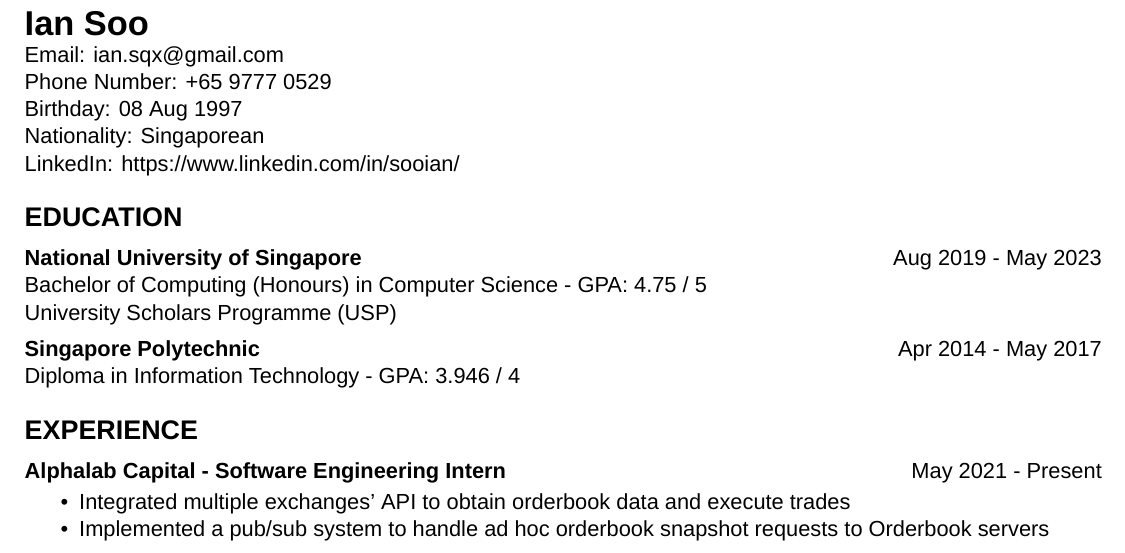
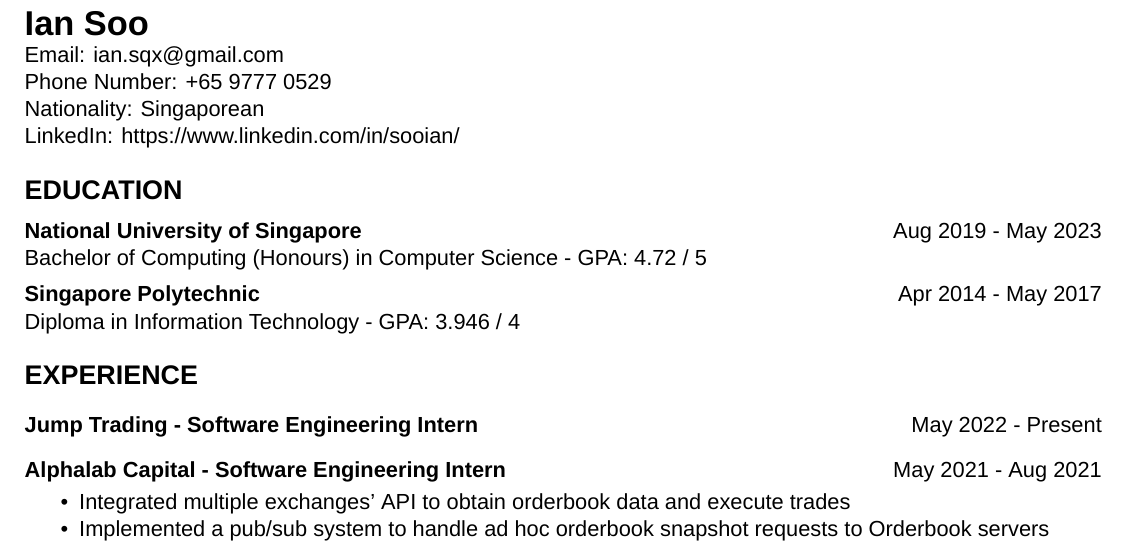
Before and after one commit to stein212/resume, a LaTeX document (main.tex): part of the page, cut so that both start at the same text. Compiled offline with XeLaTeX; a missing font is replaced by an installed copy or a similar font.

Commit message:
Update for jumptrading

```diff
--- a/main.tex
+++ b/main.tex
@@ -41,7 +41,6 @@
 
 Email: ian.sqx@gmail.com\\
 Phone Number: +65 9777 0529\\
-Birthday: 08 Aug 1997\\
 Nationality: Singaporean\\
 LinkedIn: \href{https://www.linkedin.com/in/sooian/}{\color{black}{https://www.linkedin.com/in/sooian/}}
 
@@ -53,8 +52,7 @@
 
 \textbf{National University of Singapore} \hfill Aug 2019 - May 2023
 
-Bachelor of Computing (Honours) in Computer Science - GPA: 4.75 / 5\\
-University Scholars Programme (USP)
+Bachelor of Computing (Honours) in Computer Science - GPA: 4.72 / 5
 
 \medskip
 
@@ -68,7 +66,14 @@
 
 \section*{EXPERIENCE}
 
-\textbf{Alphalab Capital - Software Engineering Intern} \hfill May 2021 - Present
+\medskip
+
+\textbf{Jump Trading - Software Engineering Intern} \hfill May 2022 - Present
+
+\medskip
+\medskip
+
+\textbf{Alphalab Capital - Software Engineering Intern} \hfill May 2021 - Aug 2021
 
 \smallskip
 \begin{itemize}
```
Also changed, not shown: main.pdf.
